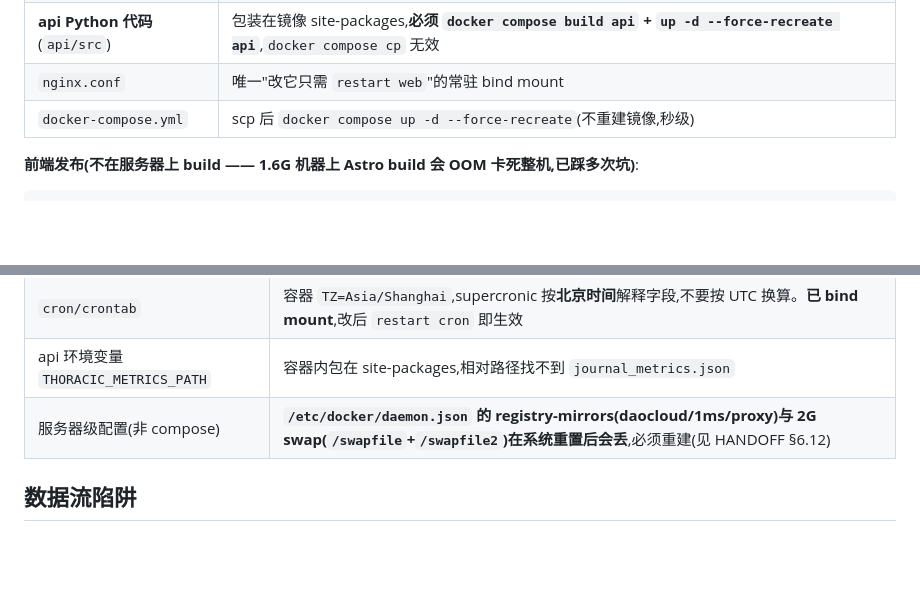
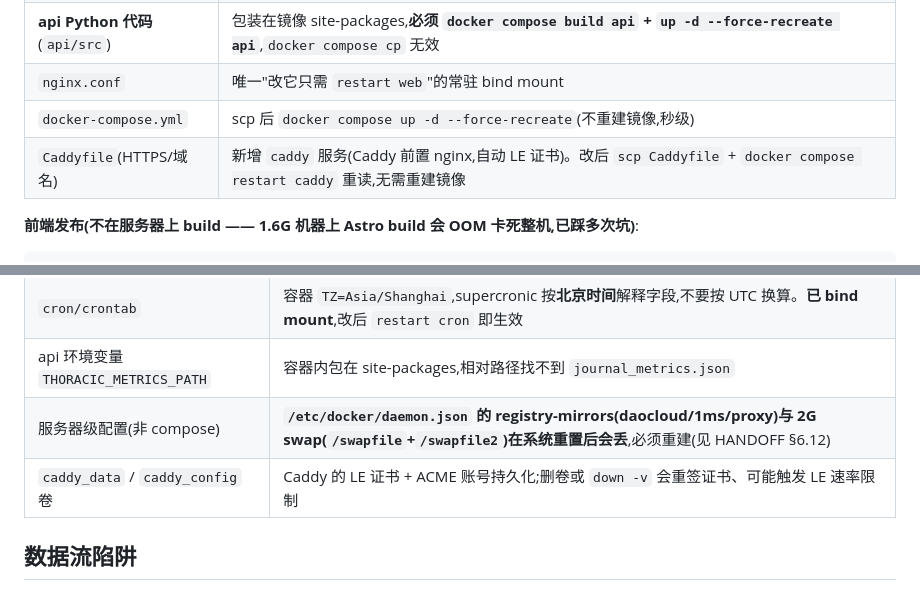
Before and after one commit to Linastro/thoracic-weekly-website, a Markdown page: CLAUDE.md, 2 parts joined by grey strips. GitHub-like rendering; blank space fills up the shorter version.

Commit message:
docs: 记录 Caddy 前置 HTTPS 与域名上线
为什么:2026-08-13 已用 Caddy 前置 nginx + Let's Encrypt 免费证书上线
https://www.thoracic-linastro.com.cn,CLAUDE.md 的部署/配置表需补 Caddy 这一层。

```diff
--- a/CLAUDE.md
+++ b/CLAUDE.md
@@ -36,6 +36,7 @@ cd web && npm run check    # astro check(唯一的类型检查)
 | **api Python 代码**(`api/src`) | 包装在镜像 site-packages,**必须 `docker compose build api` + `up -d --force-recreate api`**,`docker compose cp` 无效 |
 | `nginx.conf` | 唯一"改它只需 `restart web`"的常驻 bind mount |
 | `docker-compose.yml` | scp 后 `docker compose up -d --force-recreate`(不重建镜像,秒级) |
+| `Caddyfile`(HTTPS/域名) | 新增 `caddy` 服务(Caddy 前置 nginx,自动 LE 证书)。改后 `scp Caddyfile` + `docker compose restart caddy` 重读,无需重建镜像 |
 
 **前端发布(不在服务器上 build —— 1.6G 机器上 Astro build 会 OOM 卡死整机,已踩多次坑)**:
 
@@ -95,6 +96,7 @@ ssh root@<host> 'cd ~/thoracic-server && git add -A && git commit -m "改了啥(
 | `cron/crontab` | 容器 `TZ=Asia/Shanghai`,supercronic 按**北京时间**解释字段,不要按 UTC 换算。**已 bind mount**,改后 `restart cron` 即生效 |
 | api 环境变量 `THORACIC_METRICS_PATH` | 容器内包在 site-packages,相对路径找不到 `journal_metrics.json` |
 | 服务器级配置(非 compose) | **`/etc/docker/daemon.json` 的 registry-mirrors(daocloud/1ms/proxy)与 2G swap(`/swapfile`+`/swapfile2`)在系统重置后会丢**,必须重建(见 HANDOFF §6.12) |
+| `caddy_data` / `caddy_config` 卷 | Caddy 的 LE 证书 + ACME 账号持久化;删卷或 `down -v` 会重签证书、可能触发 LE 速率限制 |
 
 ## 数据流陷阱
 
```
